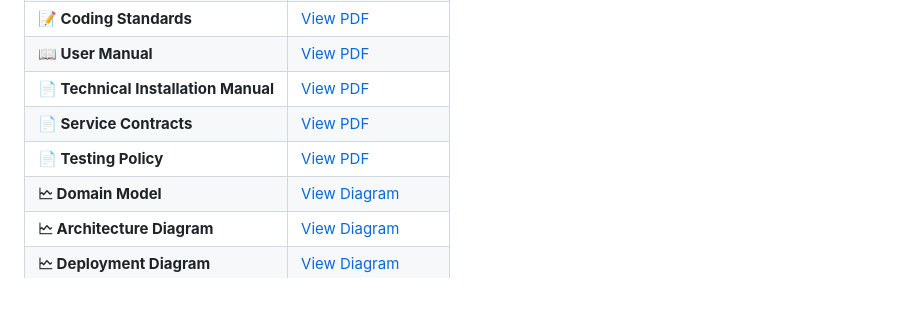
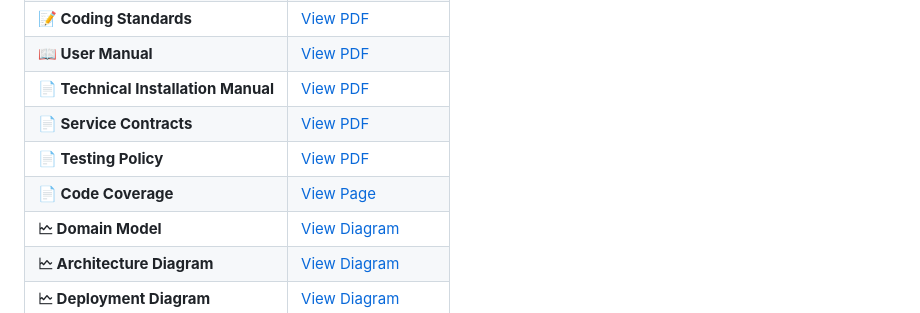
Before and after one commit to COS301-SE-2025/TaxiTap, a Markdown page: README.md, the part around the change. Rendered like a GitHub page.

Commit message:
Add another placeholder for links.

```diff
--- a/README.md
+++ b/README.md
@@ -84,7 +84,8 @@ TaxiTap is a revolutionary mobile platform designed to transform South Africa's
 | **📖 User Manual** | [View PDF]() |
 | **📄 Technical Installation Manual** | [View PDF]() |
 | **📄 Service Contracts** | [View PDF]() |
-**📄 Testing Policy** | [View PDF]() |
+| **📄 Testing Policy** | [View PDF]() |
+| **📄 Code Coverage** | [View Page]() |
 | **🗠 Domain Model** | [View Diagram]() |
 | **🗠 Architecture Diagram** | [View Diagram]() |
 | **🗠 Deployment Diagram** | [View Diagram]() |
```
